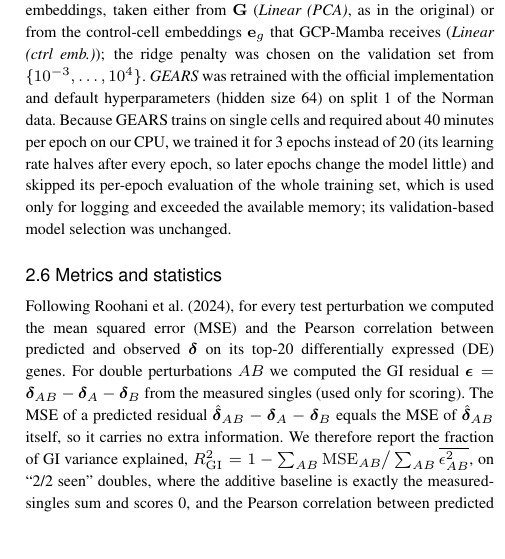
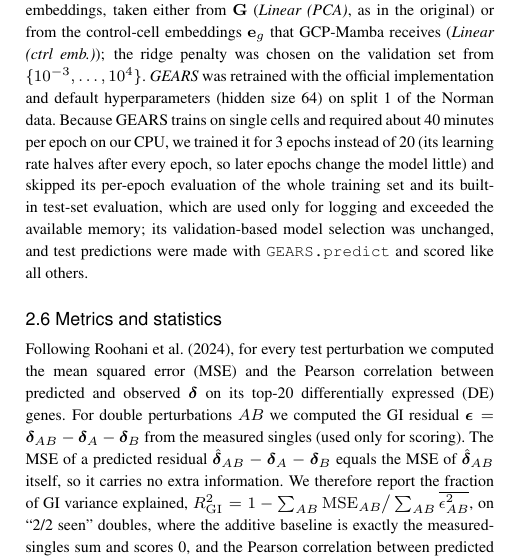
Before and after one commit to The-MathKing/gcpmamba, a LaTeX paper (manuscript/main.tex): part of one column of page 3 of 8, cut so that both start at the same text, the shorter picture padded with empty space. Compiled offline with pdfLaTeX.

Commit message:
Methods: describe GEARS evaluation changes
Co-Authored-By: Claude Opus 5.5 <noreply@anthropic.com>
Claude-Session: https://claude.ai/code/session_01Sajfn73yxmbnBy3PNRsTa7

```diff
--- a/manuscript/main.tex
+++ b/manuscript/main.tex
@@ -216,8 +216,9 @@ $\{10^{-3},\dots,10^{4}\}$. \emph{GEARS} was retrained with the official impleme
 hyperparameters (hidden size 64) on split 1 of the Norman data. Because GEARS trains on single cells
 and required about 40 minutes per epoch on our CPU, we trained it for 3 epochs instead of 20 (its
 learning rate halves after every epoch, so later epochs change the model little) and skipped its
-per-epoch evaluation of the whole training set, which is used only for logging and exceeded the
-available memory; its validation-based model selection was unchanged.
+per-epoch evaluation of the whole training set and its built-in test-set evaluation, which are used
+only for logging and exceeded the available memory; its validation-based model selection was
+unchanged, and test predictions were made with \texttt{GEARS.predict} and scored like all others.
 
 \subsection{Metrics and statistics}
 Following \citet{roohani2024}, for every test perturbation we computed the mean squared error (MSE)
```
